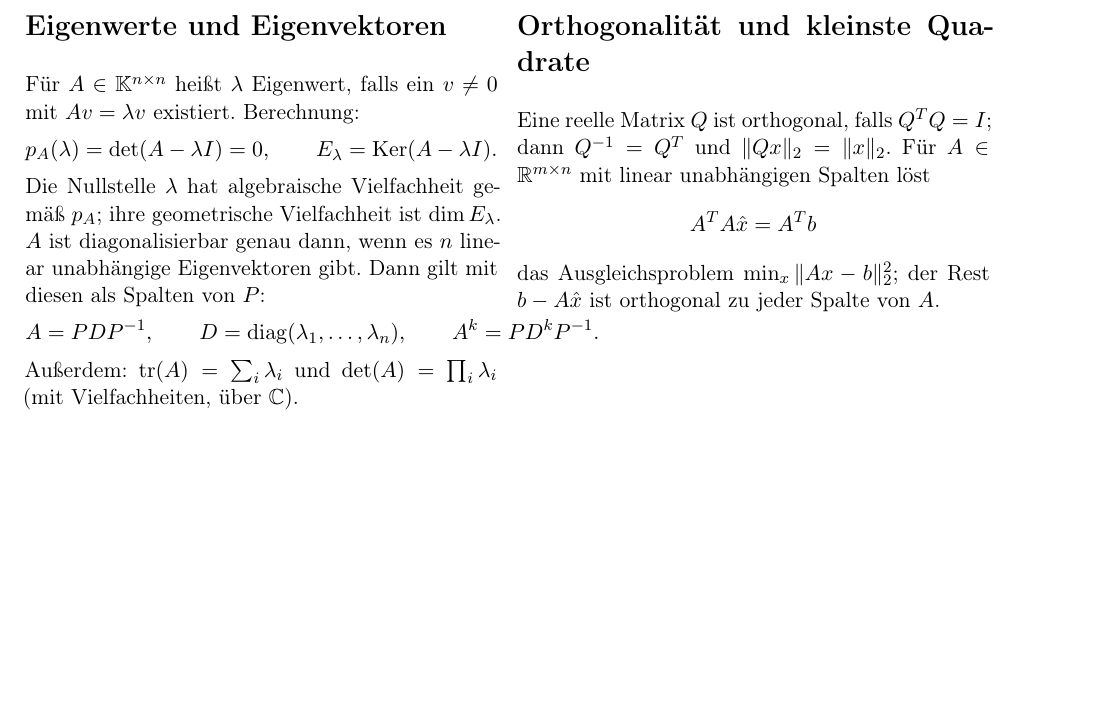
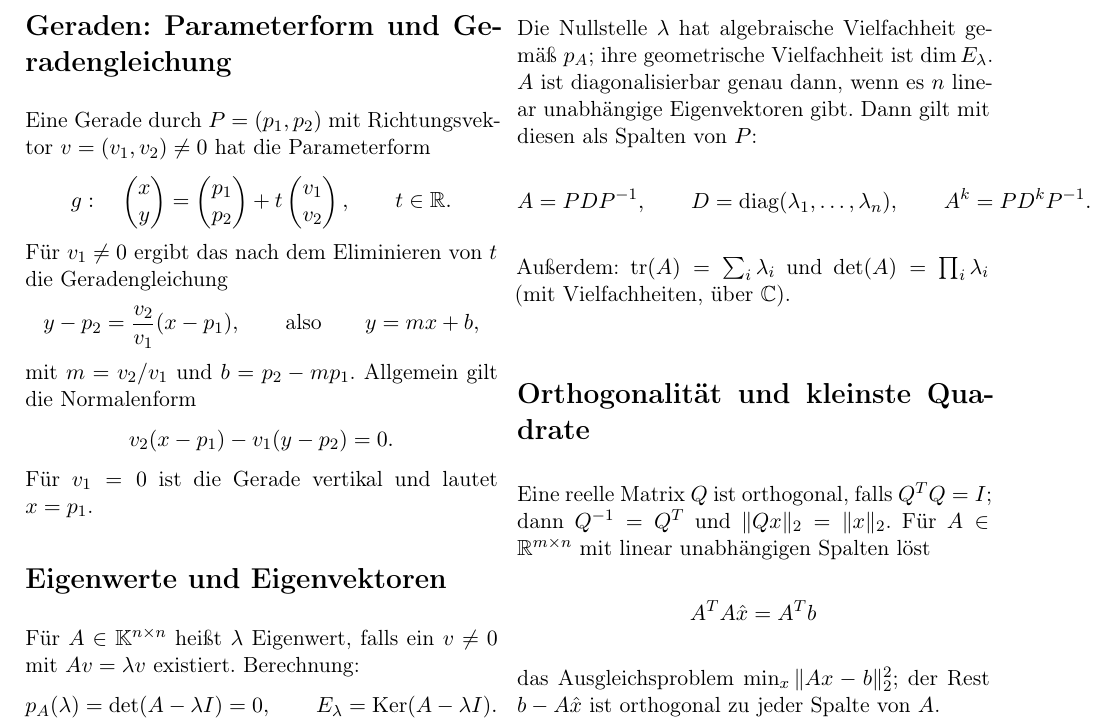
Before and after one commit to MootSeeker/FHNW, a LaTeX document (linalg/formelsammlung.tex): part of page 2 of 2, cut so that both start at the same text, the shorter picture padded with empty space. Compiled offline with pdfLaTeX.

Commit message:
Add formular for parametric form

```diff
--- a/linalg/formelsammlung.tex
+++ b/linalg/formelsammlung.tex
@@ -129,6 +129,28 @@ Für $T(x)=Ax$ gilt $\kernel(T)=\{x:Ax=0\}$ und
 $\bild(T)=\{Ax:x\in\K^n\}$.
 Die Spalten von $A$ sind die Bilder der Standardbasisvektoren.
 
+\section*{Geraden: Parameterform und Geradengleichung}
+Eine Gerade durch $P=(p_1,p_2)$ mit Richtungsvektor
+$v=(v_1,v_2)\ne0$ hat die Parameterform
+\[
+  g:\quad \begin{pmatrix}x\\y\end{pmatrix}
+  =\begin{pmatrix}p_1\\p_2\end{pmatrix}
+  +t\begin{pmatrix}v_1\\v_2\end{pmatrix},
+  \qquad t\in\R.
+\]
+Für $v_1\ne0$ ergibt das nach dem Eliminieren von $t$ die
+Geradengleichung
+\[
+  y-p_2=\frac{v_2}{v_1}(x-p_1),
+  \qquad\text{also}\qquad y=mx+b,
+\]
+mit $m=v_2/v_1$ und $b=p_2-mp_1$. Allgemein gilt die
+Normalenform
+\[
+  v_2(x-p_1)-v_1(y-p_2)=0.
+\]
+Für $v_1=0$ ist die Gerade vertikal und lautet $x=p_1$.
+
 \section*{Eigenwerte und Eigenvektoren}
 Für $A\in\K^{n\times n}$ heißt $\lambda$ Eigenwert, falls ein
 $v\ne0$ mit $Av=\lambda v$ existiert. Berechnung:
```
